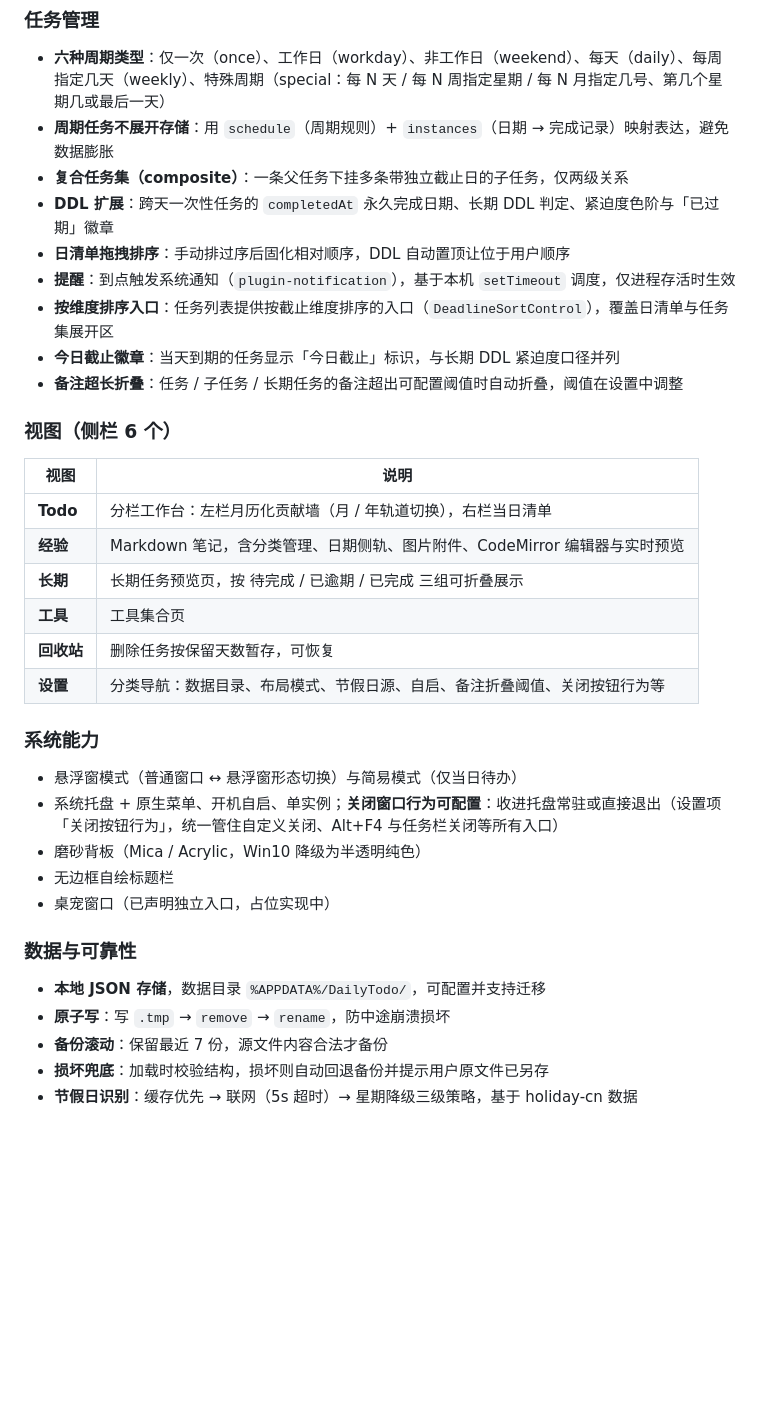
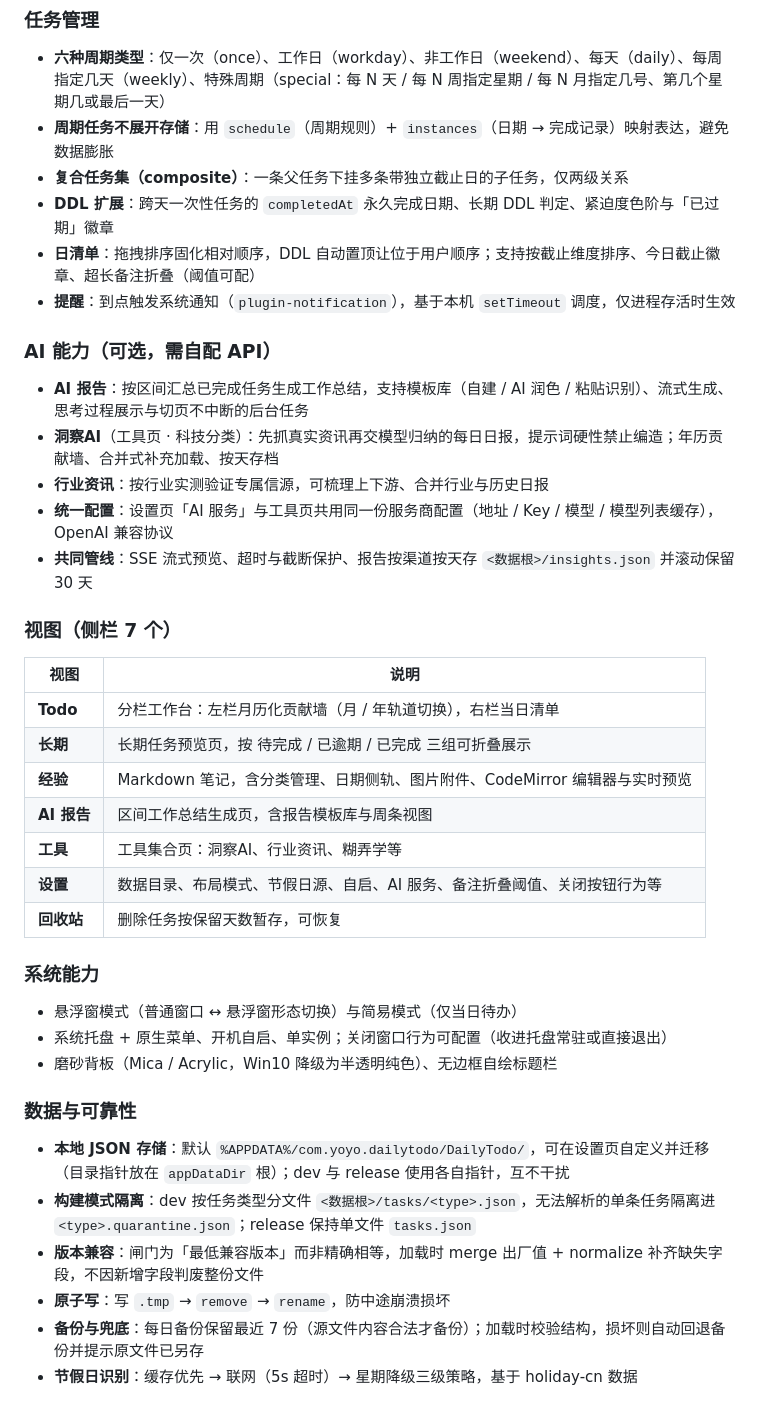
Before and after one commit to zzYuqing/DialyTodo, a Markdown page: README.md, the part around one of its changes. Drawn GitHub-style; blank space fills up the shorter version.

```diff
--- a/README.md
+++ b/README.md
@@ -16,35 +18,40 @@
 - **周期任务不展开存储**：用 `schedule`（周期规则）+ `instances`（日期 → 完成记录）映射表达，避免数据膨胀
 - **复合任务集（composite）**：一条父任务下挂多条带独立截止日的子任务，仅两级关系
 - **DDL 扩展**：跨天一次性任务的 `completedAt` 永久完成日期、长期 DDL 判定、紧迫度色阶与「已过期」徽章
-- **日清单拖拽排序**：手动排过序后固化相对顺序，DDL 自动置顶让位于用户顺序
+- **日清单**：拖拽排序固化相对顺序，DDL 自动置顶让位于用户顺序；支持按截止维度排序、今日截止徽章、超长备注折叠（阈值可配）
 - **提醒**：到点触发系统通知（`plugin-notification`），基于本机 `setTimeout` 调度，仅进程存活时生效
-- **按维度排序入口**：任务列表提供按截止维度排序的入口（`DeadlineSortControl`），覆盖日清单与任务集展开区
-- **今日截止徽章**：当天到期的任务显示「今日截止」标识，与长期 DDL 紧迫度口径并列
-- **备注超长折叠**：任务 / 子任务 / 长期任务的备注超出可配置阈值时自动折叠，阈值在设置中调整
 
-### 视图（侧栏 6 个）
+### AI 能力（可选，需自配 API）
+
+- **AI 报告**：按区间汇总已完成任务生成工作总结，支持模板库（自建 / AI 润色 / 粘贴识别）、流式生成、思考过程展示与切页不中断的后台任务
+- **洞察AI**（工具页 · 科技分类）：先抓真实资讯再交模型归纳的每日日报，提示词硬性禁止编造；年历贡献墙、合并式补充加载、按天存档
+- **行业资讯**：按行业实测验证专属信源，可梳理上下游、合并行业与历史日报
+- **统一配置**：设置页「AI 服务」与工具页共用同一份服务商配置（地址 / Key / 模型 / 模型列表缓存），OpenAI 兼容协议
+- **共同管线**：SSE 流式预览、超时与截断保护、报告按渠道按天存 `<数据根>/insights.json` 并滚动保留 30 天
+
+### 视图（侧栏 7 个）
 
 | 视图 | 说明 |
 | --- | --- |
 | **Todo** | 分栏工作台：左栏月历化贡献墙（月 / 年轨道切换），右栏当日清单 |
+| **长期** | 长期任务预览页，按 待完成 / 已逾期 / 已完成 三组可折叠展示 |
 | **经验** | Markdown 笔记，含分类管理、日期侧轨、图片附件、CodeMirror 编辑器与实时预览 |
-| **长期** | 长期任务预览页，按 待完成 / 已逾期 / 已完成 三组可折叠展示 |
-| **工具** | 工具集合页 |
+| **AI 报告** | 区间工作总结生成页，含报告模板库与周条视图 |
+| **工具** | 工具集合页：洞察AI、行业资讯、糊弄学等 |
+| **设置** | 数据目录、布局模式、节假日源、自启、AI 服务、备注折叠阈值、关闭按钮行为等 |
 | **回收站** | 删除任务按保留天数暂存，可恢复 |
-| **设置** | 分类导航：数据目录、布局模式、节假日源、自启、备注折叠阈值、关闭按钮行为等 |
 
 ### 系统能力
 
 - 悬浮窗模式（普通窗口 ↔ 悬浮窗形态切换）与简易模式（仅当日待办）
-- 系统托盘 + 原生菜单、开机自启、单实例；**关闭窗口行为可配置**：收进托盘常驻或直接退出（设置项「关闭按钮行为」，统一管住自定义关闭、Alt+F4 与任务栏关闭等所有入口）
-- 磨砂背板（Mica / Acrylic，Win10 降级为半透明纯色）
-- 无边框自绘标题栏
-- 桌宠窗口（已声明独立入口，占位实现中）
+- 系统托盘 + 原生菜单、开机自启、单实例；关闭窗口行为可配置（收进托盘常驻或直接退出）
+- 磨砂背板（Mica / Acrylic，Win10 降级为半透明纯色）、无边框自绘标题栏
 
 ### 数据与可靠性
 
-- **本地 JSON 存储**，数据目录 `%APPDATA%/DailyTodo/`，可配置并支持迁移
+- **本地 JSON 存储**：默认 `%APPDATA%/com.yoyo.dailytodo/DailyTodo/`，可在设置页自定义并迁移（目录指针放在 `appDataDir` 根）；dev 与 release 使用各自指针，互不干扰
+- **构建模式隔离**：dev 按任务类型分文件 `<数据根>/tasks/<type>.json`，无法解析的单条任务隔离进 `<type>.quarantine.json`；release 保持单文件 `tasks.json`
+- **版本兼容**：闸门为「最低兼容版本」而非精确相等，加载时 merge 出厂值 + normalize 补齐缺失字段，不因新增字段判废整份文件
 - **原子写**：写 `.tmp` → `remove` → `rename`，防中途崩溃损坏
-- **备份滚动**：保留最近 7 份，源文件内容合法才备份
-- **损坏兜底**：加载时校验结构，损坏则自动回退备份并提示用户原文件已另存
+- **备份与兜底**：每日备份保留最近 7 份（源文件内容合法才备份）；加载时校验结构，损坏则自动回退备份并提示原文件已另存
 - **节假日识别**：缓存优先 → 联网（5s 超时）→ 星期降级三级策略，基于 holiday-cn 数据
```
Also changed, not shown: other parts of README.md (+49 -46 lines), _resources/cover.png (added), _resources/view-ai-report.png (added), _resources/view-experience.png (added), _resources/view-insight.png (added), _resources/view-longterm.png (added), 1 other file.
